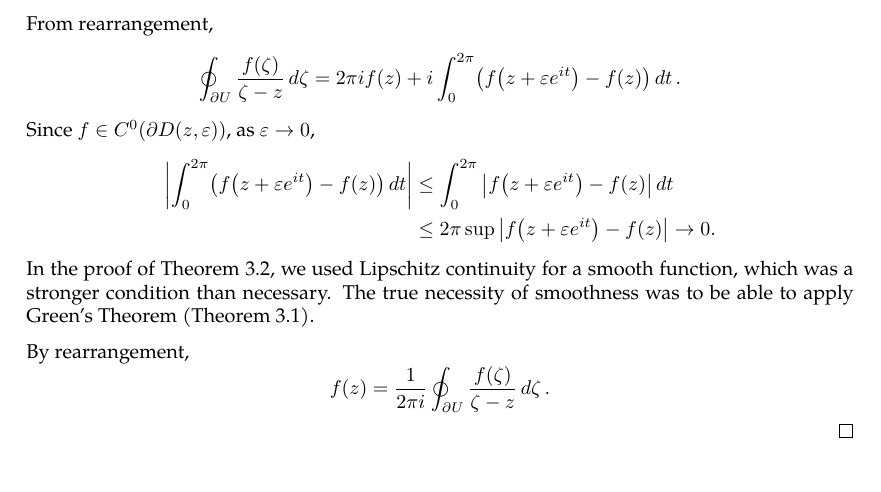
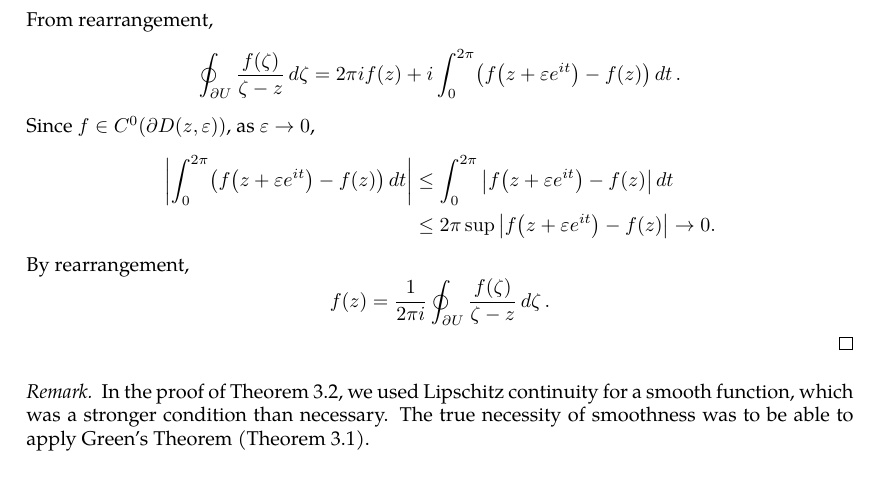
Before and after one commit to slipperking/complex-analysis-latex, a LaTeX document (main.tex): part of page 24 of 24, cut so that both start at the same text. Compiled offline with pdfLaTeX.

Commit message:
overleaf_to_git (Sun May 25 11:05:47 2025 -0700): update main.tex from r4964 to r4966

```diff
--- a/main.tex
+++ b/main.tex
@@ -666,9 +666,10 @@ When Cauchy famously published \autoref{thm:cauchyintegralformula} and \autoref{
     Since \(f\in C^0(\partial D(z,\varepsilon))\), as \(\varepsilon\to0\), \begin{align*}
         \abs{\int_0^{2\pi}\paren{f\paren{z+\varepsilon e^{it}}-f(z)}\dd{t}}&\leq\int_0^{2\pi}\abs{f\paren{z+\varepsilon e^{it}}-f(z)}\dd{t}\\
         &\leq2\pi\sup\abs{f\paren{z+\varepsilon e^{it}}-f(z)}\to0.
-    \end{align*} In the proof of \autoref{thm:pompeiu}, we used Lipschitz continuity for a smooth function, which was a stronger condition than necessary. The true necessity of smoothness was to be able to apply Green's Theorem (\autoref{thm:complexgreen}).
-
+    \end{align*}
     By rearrangement, \[f(z)=\frac{1}{2\pi i}\oint_{\partial U}\frac{f(\zeta)}{\zeta-z}\ddzeta.\]
 \end{proof}
-
+\begin{remark}
+    In the proof of \autoref{thm:pompeiu}, we used Lipschitz continuity for a smooth function, which was a stronger condition than necessary. The true necessity of smoothness was to be able to apply Green's Theorem (\autoref{thm:complexgreen}).
+\end{remark}
 \end{document}
```
